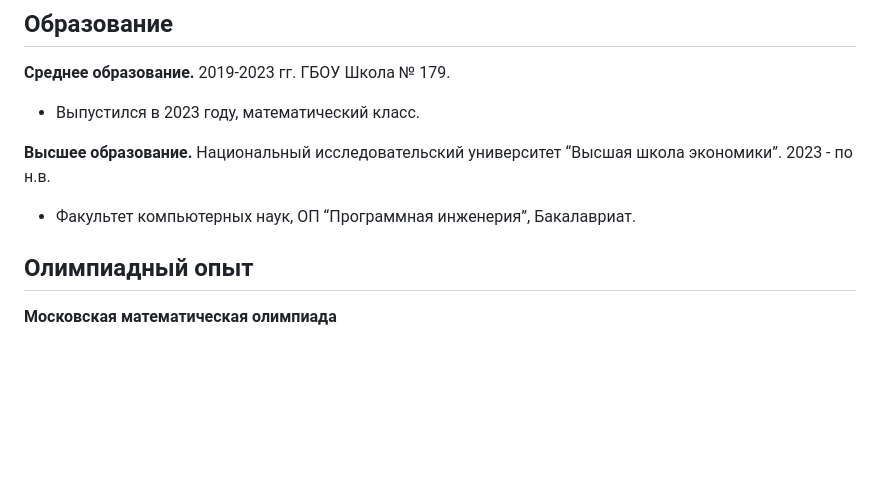
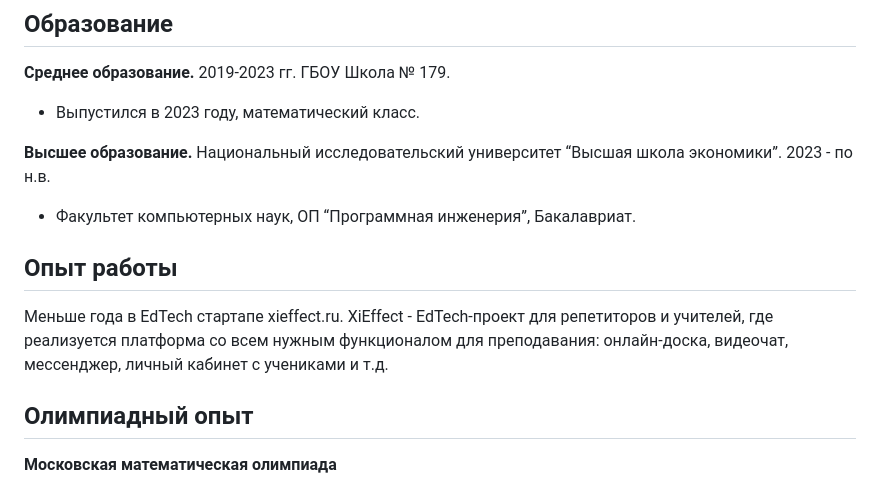
Before and after one commit to matveipasynkov/matveipasynkov, a Markdown page: README.md, the part around the change. Rendered like a GitHub page; blank space fills up the shorter version.

```diff
--- a/README.md
+++ b/README.md
@@ -13,6 +13,9 @@ mepasynkov@edu.hse.ru | [GitHub](https://github.com/matveipasynkov) | [Telegram]
 Национальный исследовательский университет “Высшая школа экономики”. 2023 - по н.в.
 
 - Факультет компьютерных наук, ОП “Программная инженерия”, Бакалавриат.
+
+## Опыт работы
+Меньше года в EdTech стартапе xieffect.ru. XiEffect - EdTech-проект для репетиторов и учителей, где реализуется платформа со всем нужным функционалом для преподавания: онлайн-доска, видеочат, мессенджер, личный кабинет с учениками и т.д.
 
 ## Олимпиадный опыт
 
```
